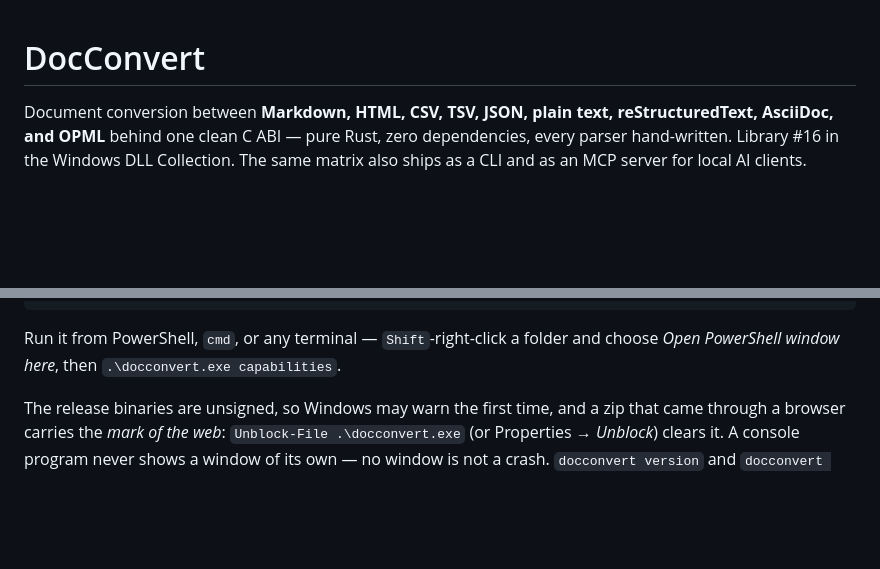
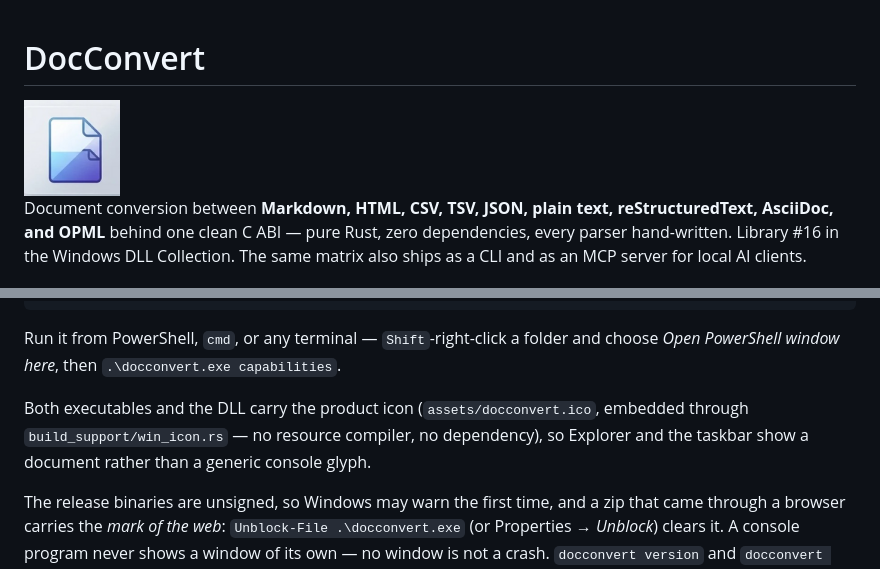
Before and after one commit to SeanShaffer88/DocConvert, a Markdown page: README.md, 2 parts joined by grey strips. GitHub-like rendering; pictures changed too: assets/docconvert.png (added); blank space fills up the shorter version.

```diff
--- a/README.md
+++ b/README.md
@@ -1,4 +1,6 @@
 # DocConvert
+
+<img src="assets/docconvert.png" width="96" alt="DocConvert icon">
 
 Document conversion between **Markdown, HTML, CSV, TSV, JSON, plain
 text, reStructuredText, AsciiDoc, and OPML** behind one clean C ABI —
@@ -30,6 +32,11 @@ Press Enter to close this window.
 Run it from PowerShell, `cmd`, or any terminal — `Shift`-right-click a
 folder and choose *Open PowerShell window here*, then
 `.\docconvert.exe capabilities`.
+
+Both executables and the DLL carry the product icon
+(`assets/docconvert.ico`, embedded through `build_support/win_icon.rs` —
+no resource compiler, no dependency), so Explorer and the taskbar show a
+document rather than a generic console glyph.
 
 The release binaries are unsigned, so Windows may warn the first time,
 and a zip that came through a browser carries the *mark of the web*:
```
Also changed, not shown: AGENTS.md (+7 -0 lines), CHANGELOG.md (+21 -0 lines), 9 other files.
